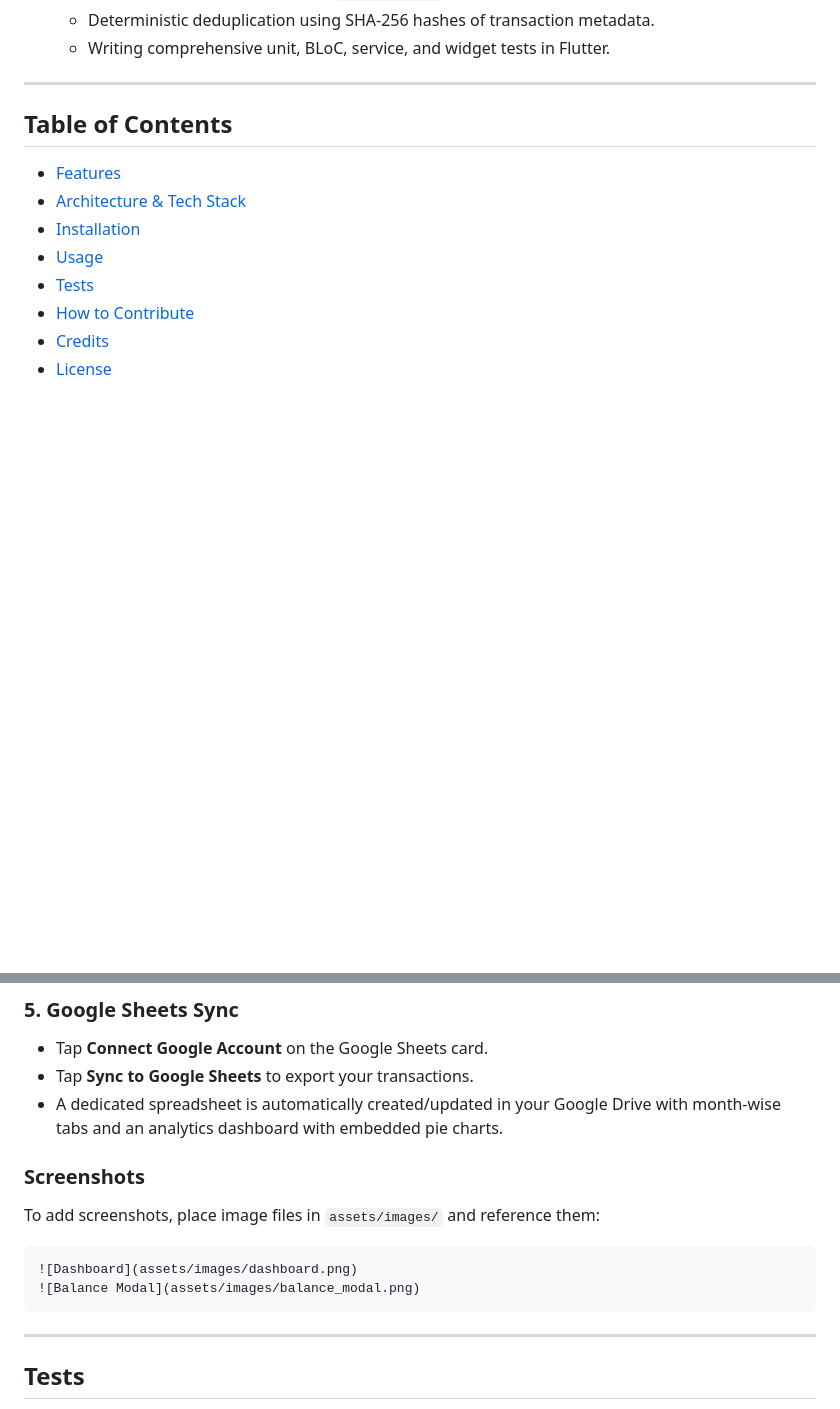
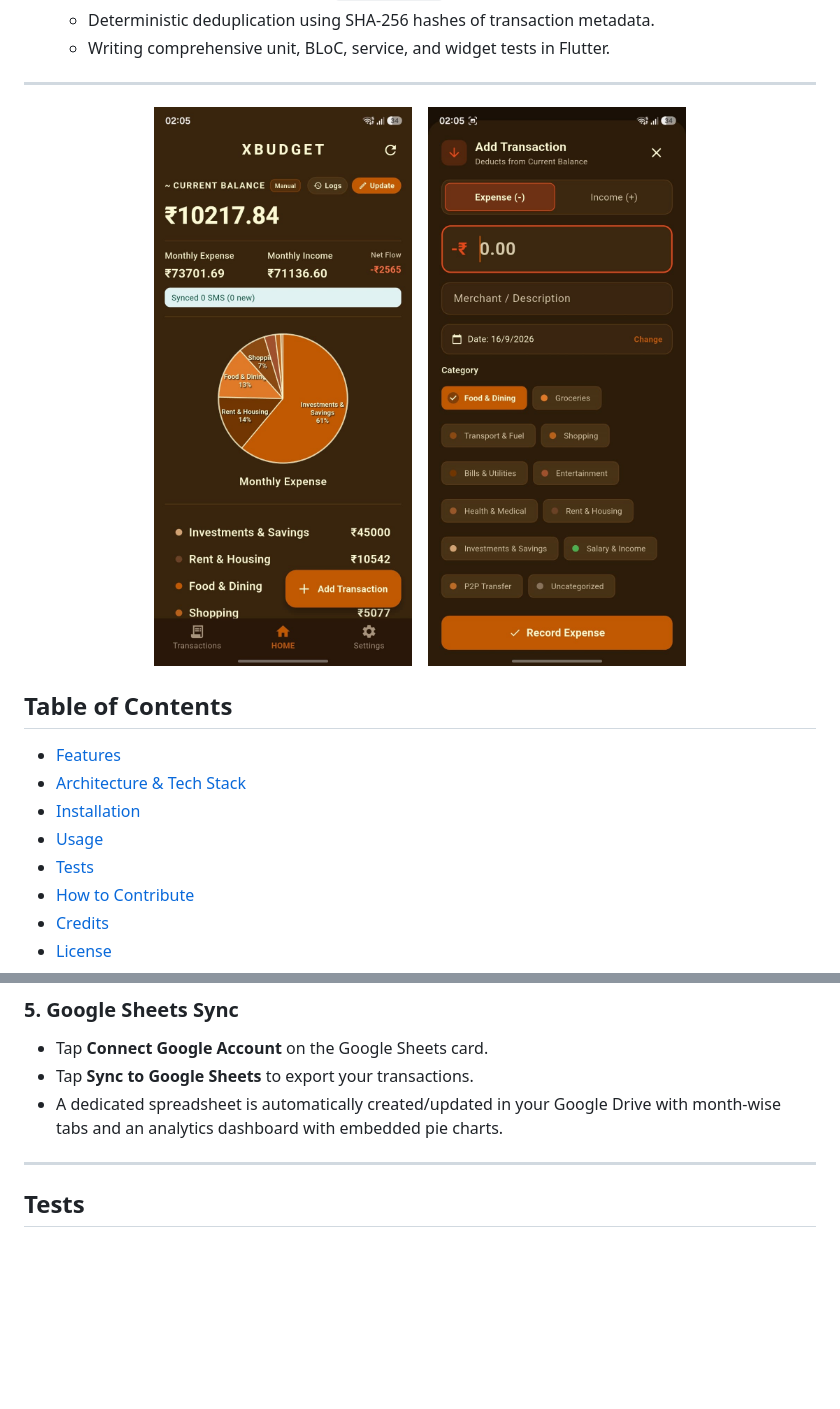
Before and after one commit to DhruvParmar10/xBudget, a Markdown page: README.md, 2 parts joined by grey strips. Drawn GitHub-style; pictures changed too: assets/images/balance_modal.png (added), assets/images/dashboard.png (added); blank space fills up the shorter version.

````diff
--- a/README.md
+++ b/README.md
@@ -37,6 +37,12 @@ A privacy-focused, offline-first personal budgeting and expense tracking applica
   - Writing comprehensive unit, BLoC, service, and widget tests in Flutter.
 
 ---
+
+<p align="center">
+  <img src="assets/images/dashboard.png" alt="Dashboard" width="300" />
+  &nbsp;&nbsp;
+  <img src="assets/images/balance_modal.png" alt="Balance Modal" width="300" />
+</p>
 
 ## Table of Contents
 
@@ -188,15 +194,6 @@ Follow these steps to set up the development environment and run **xBudget** loc
 - Tap **Sync to Google Sheets** to export your transactions.
 - A dedicated spreadsheet is automatically created/updated in your Google Drive with month-wise tabs and an analytics dashboard with embedded pie charts.
 
-### Screenshots
-
-To add screenshots, place image files in `assets/images/` and reference them:
-
-```md
-![Dashboard](assets/images/dashboard.png)
-![Balance Modal](assets/images/balance_modal.png)
-```
-
 ---
 
 ## Tests
````
Also changed, not shown: 6 other files.
